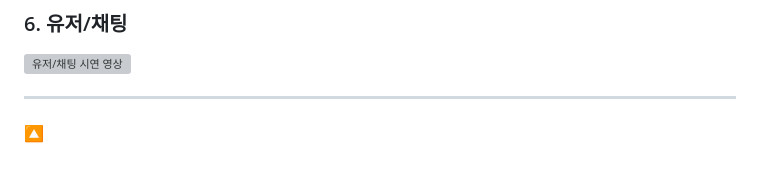
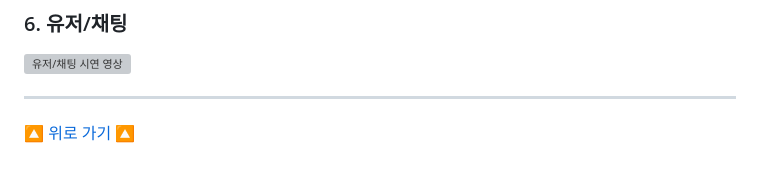
Before and after one commit to syeon279/tripPaw, a Markdown page: README.md, the part around the change. GitHub-like rendering; grey boxes are pictures that could not be loaded.

```diff
--- a/README.md
+++ b/README.md
@@ -239,4 +239,4 @@ Notion, GitHub, KakaoTalk
 
 ---
 
-[🔼](#-PROJECT-INTRO)
+[🔼 위로 가기 🔼](#-PROJECT-INTRO)
```
